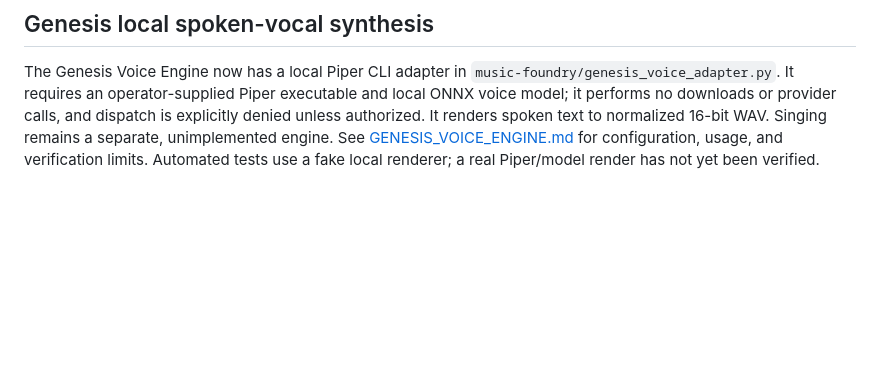
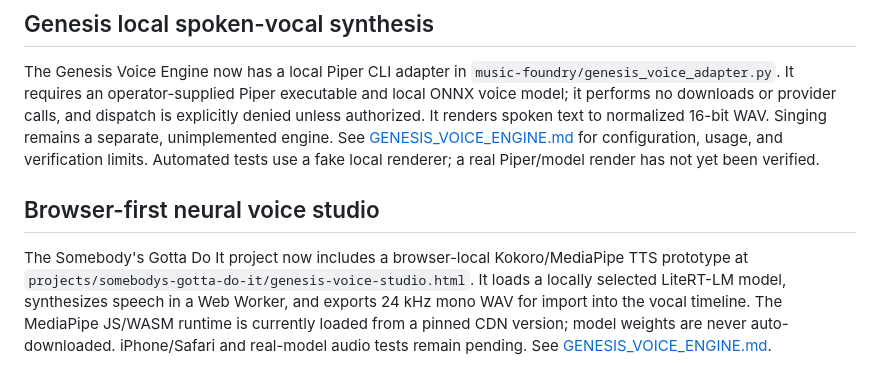
Before and after one commit to godsun108/turbo-foundry, a Markdown page: music-foundry/README.md, the part around the change. Rendered like a GitHub page; blank space fills up the shorter version.

Commit message:
Document browser Kokoro neural voice studio

```diff
--- a/music-foundry/README.md
+++ b/music-foundry/README.md
@@ -192,3 +192,8 @@ Loop Lab supports an adjustable 0–100 ms crossfade (12 ms default) between con
 ## Genesis local spoken-vocal synthesis
 
 The Genesis Voice Engine now has a local Piper CLI adapter in `music-foundry/genesis_voice_adapter.py`. It requires an operator-supplied Piper executable and local ONNX voice model; it performs no downloads or provider calls, and dispatch is explicitly denied unless authorized. It renders spoken text to normalized 16-bit WAV. Singing remains a separate, unimplemented engine. See [GENESIS_VOICE_ENGINE.md](GENESIS_VOICE_ENGINE.md) for configuration, usage, and verification limits. Automated tests use a fake local renderer; a real Piper/model render has not yet been verified.
+
+
+## Browser-first neural voice studio
+
+The Somebody's Gotta Do It project now includes a browser-local Kokoro/MediaPipe TTS prototype at `projects/somebodys-gotta-do-it/genesis-voice-studio.html`. It loads a locally selected LiteRT-LM model, synthesizes speech in a Web Worker, and exports 24 kHz mono WAV for import into the vocal timeline. The MediaPipe JS/WASM runtime is currently loaded from a pinned CDN version; model weights are never auto-downloaded. iPhone/Safari and real-model audio tests remain pending. See [GENESIS_VOICE_ENGINE.md](GENESIS_VOICE_ENGINE.md).
```
